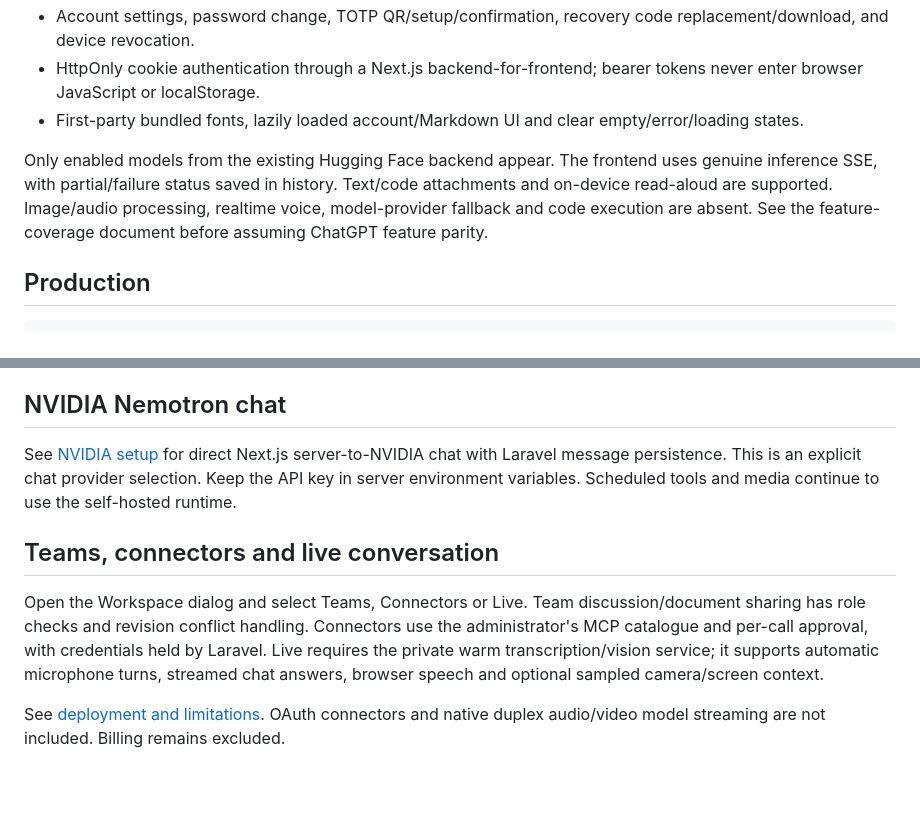
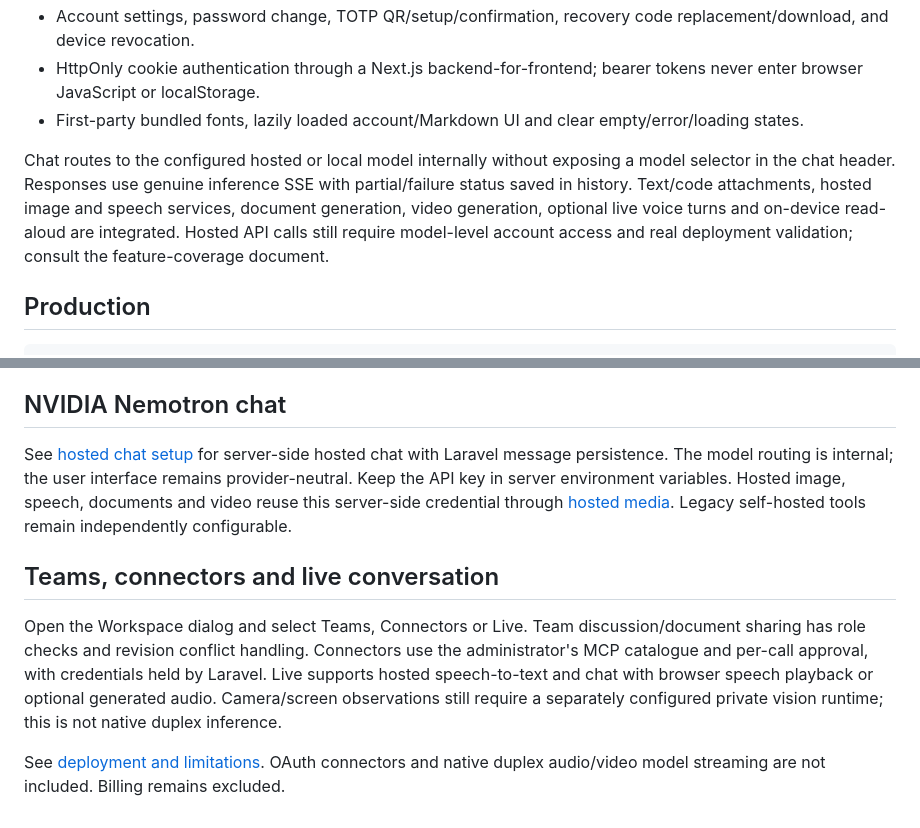
Before and after one commit to smshagor-dev/online-model, a Markdown page: frontend/README.md, 2 parts joined by grey strips. Rendered like a GitHub page; blank space fills up the shorter version.

Commit message:
Align frontend feature documentation with hosted multimodal integrations

```diff
--- a/frontend/README.md
+++ b/frontend/README.md
@@ -27,7 +27,7 @@ For matching password-reset pages, set Laravel's separate `FRONTEND_URL` environ
 - HttpOnly cookie authentication through a Next.js backend-for-frontend; bearer tokens never enter browser JavaScript or localStorage.
 - First-party bundled fonts, lazily loaded account/Markdown UI and clear empty/error/loading states.
 
-Only enabled models from the existing Hugging Face backend appear. The frontend uses genuine inference SSE, with partial/failure status saved in history. Text/code attachments and on-device read-aloud are supported. Image/audio processing, realtime voice, model-provider fallback and code execution are absent. See the feature-coverage document before assuming ChatGPT feature parity.
+Chat routes to the configured hosted or local model internally without exposing a model selector in the chat header. Responses use genuine inference SSE with partial/failure status saved in history. Text/code attachments, hosted image and speech services, document generation, video generation, optional live voice turns and on-device read-aloud are integrated. Hosted API calls still require model-level account access and real deployment validation; consult the feature-coverage document.
 
 ## Production
 
@@ -71,10 +71,10 @@ Set Laravel `APP_NAME=Openmindai`. Optional `SEARXNG_SEARCH_URL` must point to y
 
 ## NVIDIA Nemotron chat
 
-See [NVIDIA setup](../docs/NVIDIA_FRONTEND_CHAT.md) for direct Next.js server-to-NVIDIA chat with Laravel message persistence. This is an explicit chat provider selection. Keep the API key in server environment variables. Scheduled tools and media continue to use the self-hosted runtime.
+See [hosted chat setup](../docs/NVIDIA_FRONTEND_CHAT.md) for server-side hosted chat with Laravel message persistence. The model routing is internal; the user interface remains provider-neutral. Keep the API key in server environment variables. Hosted image, speech, documents and video reuse this server-side credential through [hosted media](../docs/HOSTED_MEDIA_API.md). Legacy self-hosted tools remain independently configurable.
 
 ## Teams, connectors and live conversation
 
-Open the Workspace dialog and select Teams, Connectors or Live. Team discussion/document sharing has role checks and revision conflict handling. Connectors use the administrator's MCP catalogue and per-call approval, with credentials held by Laravel. Live requires the private warm transcription/vision service; it supports automatic microphone turns, streamed chat answers, browser speech and optional sampled camera/screen context.
+Open the Workspace dialog and select Teams, Connectors or Live. Team discussion/document sharing has role checks and revision conflict handling. Connectors use the administrator's MCP catalogue and per-call approval, with credentials held by Laravel. Live supports hosted speech-to-text and chat with browser speech playback or optional generated audio. Camera/screen observations still require a separately configured private vision runtime; this is not native duplex inference.
 
 See [deployment and limitations](../docs/COLLABORATION_AND_LIVE.md). OAuth connectors and native duplex audio/video model streaming are not included. Billing remains excluded.
```
